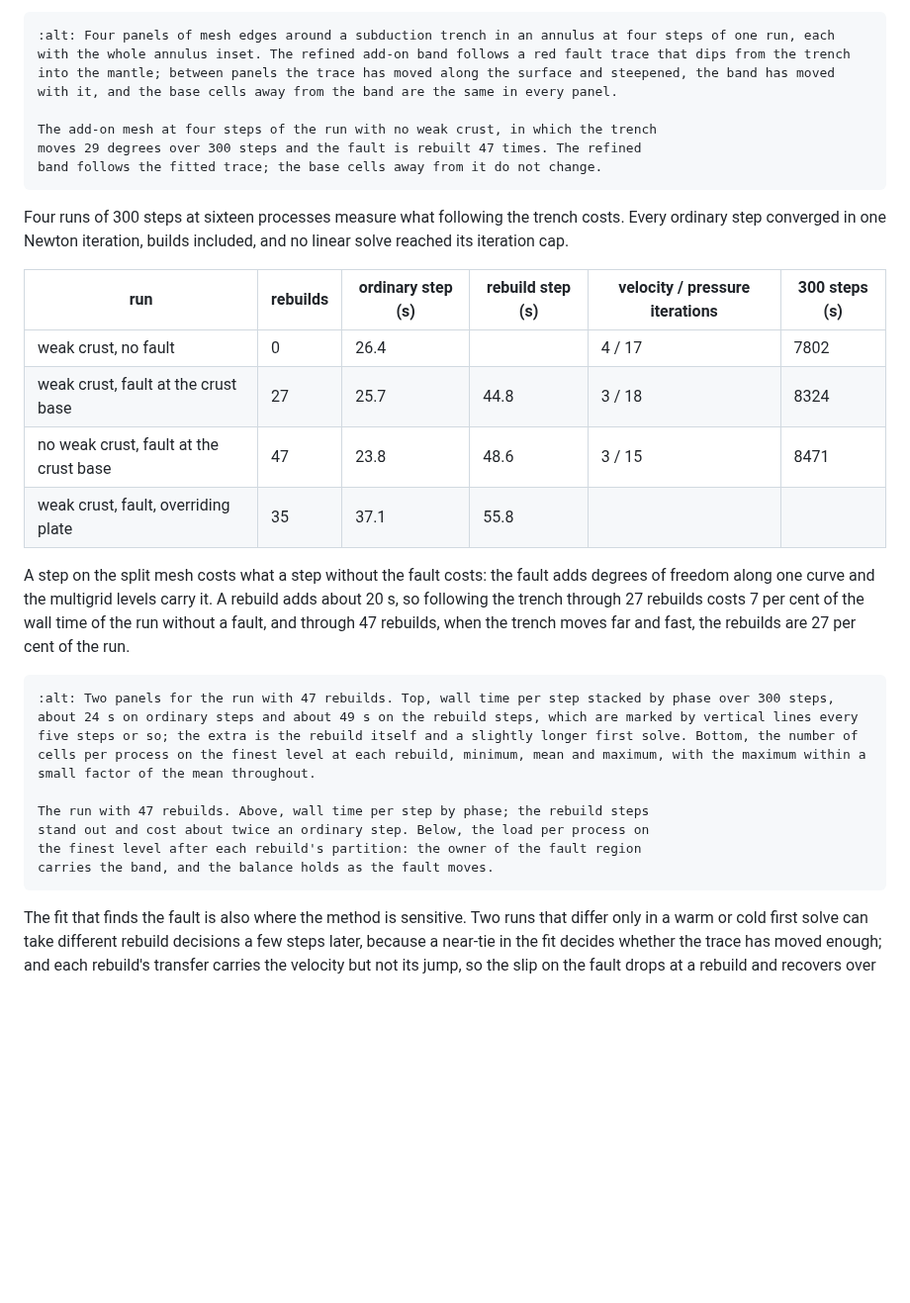
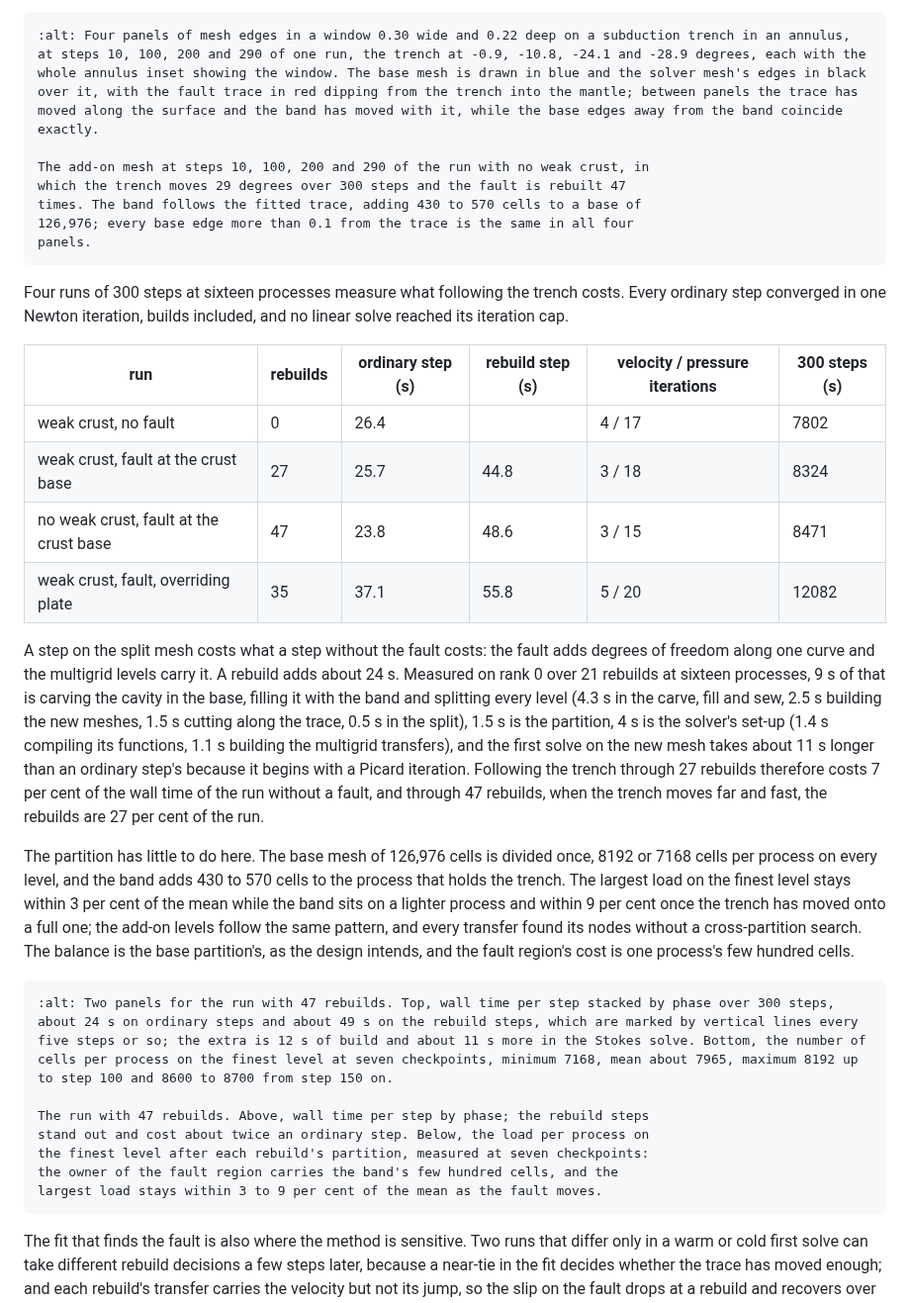
Before and after one commit to Underworld-Technical-Notes/underworldcode.org, a Markdown page: articles/faults-on-an-add-on-mesh/faults-on-an-add-on-mesh.md, the part around the change. Shown at 99% size. GitHub-like rendering; blank space fills up the shorter version.

Commit message:
UWTN 2026-022: the trench section takes kaiju's measured rebuild costs and loads
The rebuild breakdown (carve, fill and split 9 s; partition 1.5 s; solver set-up
4 s; a first solve 11 s longer for its Picard iteration), the overriding-plate
run's iterations and total, the per-process load at seven checkpoints (within 3
to 9 per cent of the mean), and the mesh figure's steps and counts.

````diff
--- a/articles/faults-on-an-add-on-mesh/faults-on-an-add-on-mesh.md
+++ b/articles/faults-on-an-add-on-mesh/faults-on-an-add-on-mesh.md
@@ -380,11 +380,13 @@ continues. The base mesh, the temperature, the plastic strain and the particles
 never move between meshes; only the add-on does.
 
 ```{figure} figures/trench-mesh.png
-:alt: Four panels of mesh edges around a subduction trench in an annulus at four steps of one run, each with the whole annulus inset. The refined add-on band follows a red fault trace that dips from the trench into the mantle; between panels the trace has moved along the surface and steepened, the band has moved with it, and the base cells away from the band are the same in every panel.
+:alt: Four panels of mesh edges in a window 0.30 wide and 0.22 deep on a subduction trench in an annulus, at steps 10, 100, 200 and 290 of one run, the trench at -0.9, -10.8, -24.1 and -28.9 degrees, each with the whole annulus inset showing the window. The base mesh is drawn in blue and the solver mesh's edges in black over it, with the fault trace in red dipping from the trench into the mantle; between panels the trace has moved along the surface and the band has moved with it, while the base edges away from the band coincide exactly.
 
-The add-on mesh at four steps of the run with no weak crust, in which the trench
-moves 29 degrees over 300 steps and the fault is rebuilt 47 times. The refined
-band follows the fitted trace; the base cells away from it do not change.
+The add-on mesh at steps 10, 100, 200 and 290 of the run with no weak crust, in
+which the trench moves 29 degrees over 300 steps and the fault is rebuilt 47
+times. The band follows the fitted trace, adding 430 to 570 cells to a base of
+126,976; every base edge more than 0.1 from the trace is the same in all four
+panels.
 ```
 
 Four runs of 300 steps at sixteen processes measure what following the trench
@@ -396,21 +398,38 @@ and no linear solve reached its iteration cap.
 | weak crust, no fault | 0 | 26.4 | | 4 / 17 | 7802 |
 | weak crust, fault at the crust base | 27 | 25.7 | 44.8 | 3 / 18 | 8324 |
 | no weak crust, fault at the crust base | 47 | 23.8 | 48.6 | 3 / 15 | 8471 |
-| weak crust, fault, overriding plate | 35 | 37.1 | 55.8 | | |
+| weak crust, fault, overriding plate | 35 | 37.1 | 55.8 | 5 / 20 | 12082 |
 
 A step on the split mesh costs what a step without the fault costs: the fault
 adds degrees of freedom along one curve and the multigrid levels carry it. A
-rebuild adds about 20 s, so following the trench through 27 rebuilds costs 7
-per cent of the wall time of the run without a fault, and through 47 rebuilds,
-when the trench moves far and fast, the rebuilds are 27 per cent of the run.
+rebuild adds about 24 s. Measured on rank 0 over 21 rebuilds at sixteen
+processes, 9 s of that is carving the cavity in the base, filling it with the
+band and splitting every level (4.3 s in the carve, fill and sew, 2.5 s building
+the new meshes, 1.5 s cutting along the trace, 0.5 s in the split), 1.5 s is the
+partition, 4 s is the solver's set-up (1.4 s compiling its functions, 1.1 s
+building the multigrid transfers), and the first solve on the new mesh takes
+about 11 s longer than an ordinary step's because it begins with a Picard
+iteration. Following the trench through 27 rebuilds therefore costs 7 per cent
+of the wall time of the run without a fault, and through 47 rebuilds, when the
+trench moves far and fast, the rebuilds are 27 per cent of the run.
+
+The partition has little to do here. The base mesh of 126,976 cells is divided
+once, 8192 or 7168 cells per process on every level, and the band adds 430 to
+570 cells to the process that holds the trench. The largest load on the finest
+level stays within 3 per cent of the mean while the band sits on a lighter
+process and within 9 per cent once the trench has moved onto a full one; the
+add-on levels follow the same pattern, and every transfer found its nodes
+without a cross-partition search. The balance is the base partition's, as the
+design intends, and the fault region's cost is one process's few hundred cells.
 
 ```{figure} figures/trench-cost.png
-:alt: Two panels for the run with 47 rebuilds. Top, wall time per step stacked by phase over 300 steps, about 24 s on ordinary steps and about 49 s on the rebuild steps, which are marked by vertical lines every five steps or so; the extra is the rebuild itself and a slightly longer first solve. Bottom, the number of cells per process on the finest level at each rebuild, minimum, mean and maximum, with the maximum within a small factor of the mean throughout.
+:alt: Two panels for the run with 47 rebuilds. Top, wall time per step stacked by phase over 300 steps, about 24 s on ordinary steps and about 49 s on the rebuild steps, which are marked by vertical lines every five steps or so; the extra is 12 s of build and about 11 s more in the Stokes solve. Bottom, the number of cells per process on the finest level at seven checkpoints, minimum 7168, mean about 7965, maximum 8192 up to step 100 and 8600 to 8700 from step 150 on.
 
 The run with 47 rebuilds. Above, wall time per step by phase; the rebuild steps
 stand out and cost about twice an ordinary step. Below, the load per process on
-the finest level after each rebuild's partition: the owner of the fault region
-carries the band, and the balance holds as the fault moves.
+the finest level after each rebuild's partition, measured at seven checkpoints:
+the owner of the fault region carries the band's few hundred cells, and the
+largest load stays within 3 to 9 per cent of the mean as the fault moves.
 ```
 
 The fit that finds the fault is also where the method is sensitive. Two runs
````
